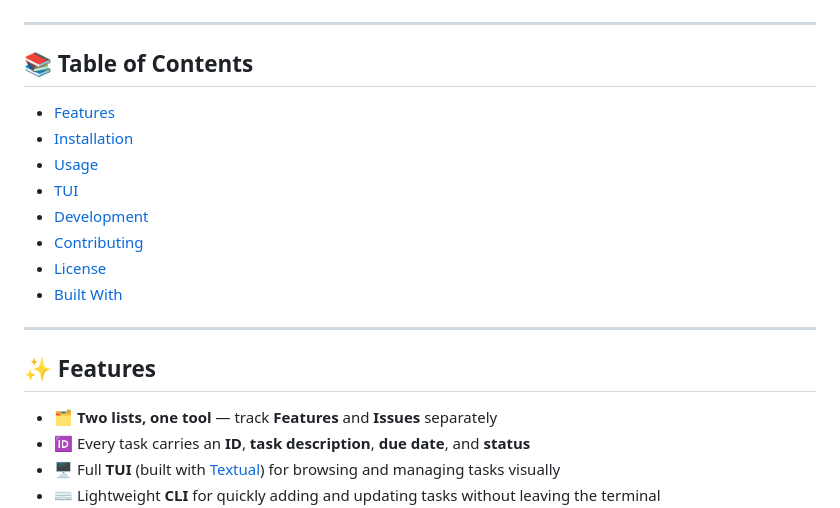
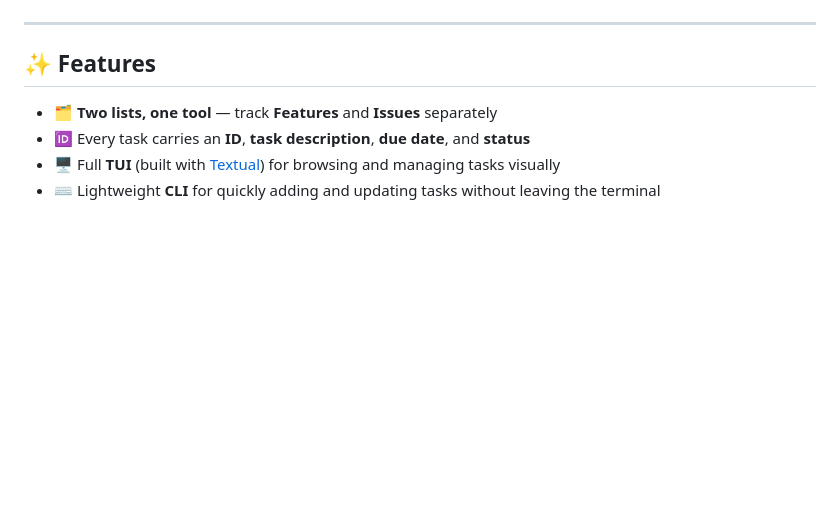
Before and after one commit to shaheen-coder/leftoff, a Markdown page: README.md, the part around one of its changes. Drawn GitHub-style; blank space fills up the shorter version.

Commit message:
Clean up README by removing duplicates and TOC
Removed duplicate badges and the table of contents section.

```diff
--- a/README.md
+++ b/README.md
@@ -31,18 +41,6 @@ A fast, keyboard-driven **CLI + TUI** for tracking project **features** and **is
 
 ---
 
-## 📚 Table of Contents
-
-- [Features](#-features)
-- [Installation](#-installation)
-- [Usage](#-usage)
-- [TUI](#-tui)
-- [Development](#-development)
-- [Contributing](#-contributing)
-- [License](#-license)
-- [Built With](#-built-with)
-
----
 
 ## ✨ Features
 
```
Also changed, not shown: other parts of README.md (+15 -5 lines).
